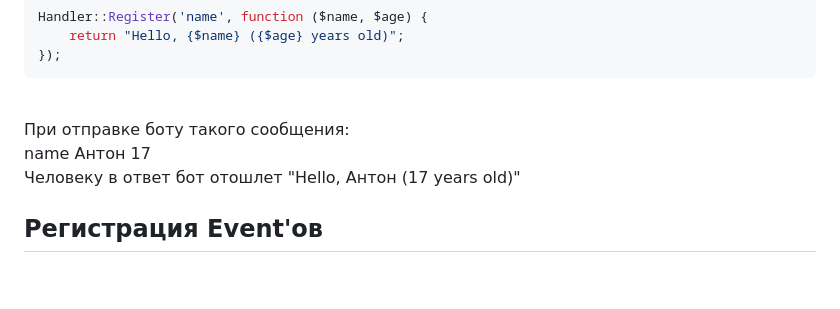
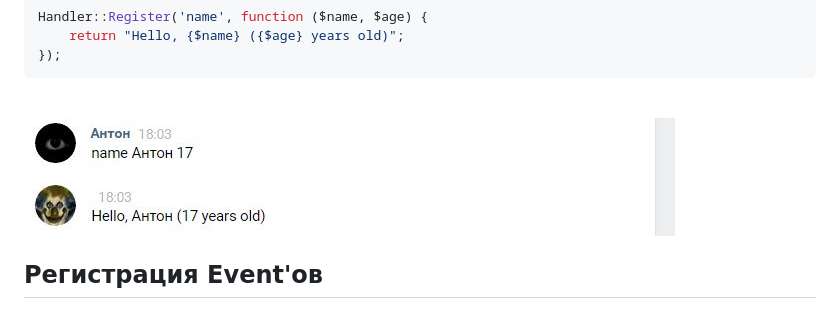
Before and after one commit to AntonShvets0/MVCBot, a Markdown page: README.md, the part around the change printed below. Rendered like a GitHub page; pictures changed too: img/nameanton17.jpg (added); blank space fills up the shorter version.

Commit message:
Обновлен README.md

````diff
--- a/README.md
+++ b/README.md
@@ -42,9 +41,7 @@ Handler::Register('name', function ($name, $age) {
 });
 ```
 <br>
-При отправке боту такого сообщения:<br>
-name Антон 17<br>
-Человеку в ответ бот отошлет "Hello, Антон (17 years old)"
+<img src="/img/nameanton17.jpg">
 <br>
 <h2>Регистрация Event'ов</h2>
 Допустим, нам надо захватить приходящий от VK тип message_new, как это сделать?<br>
````
Also changed, not shown: other parts of README.md (+8 -7 lines).
